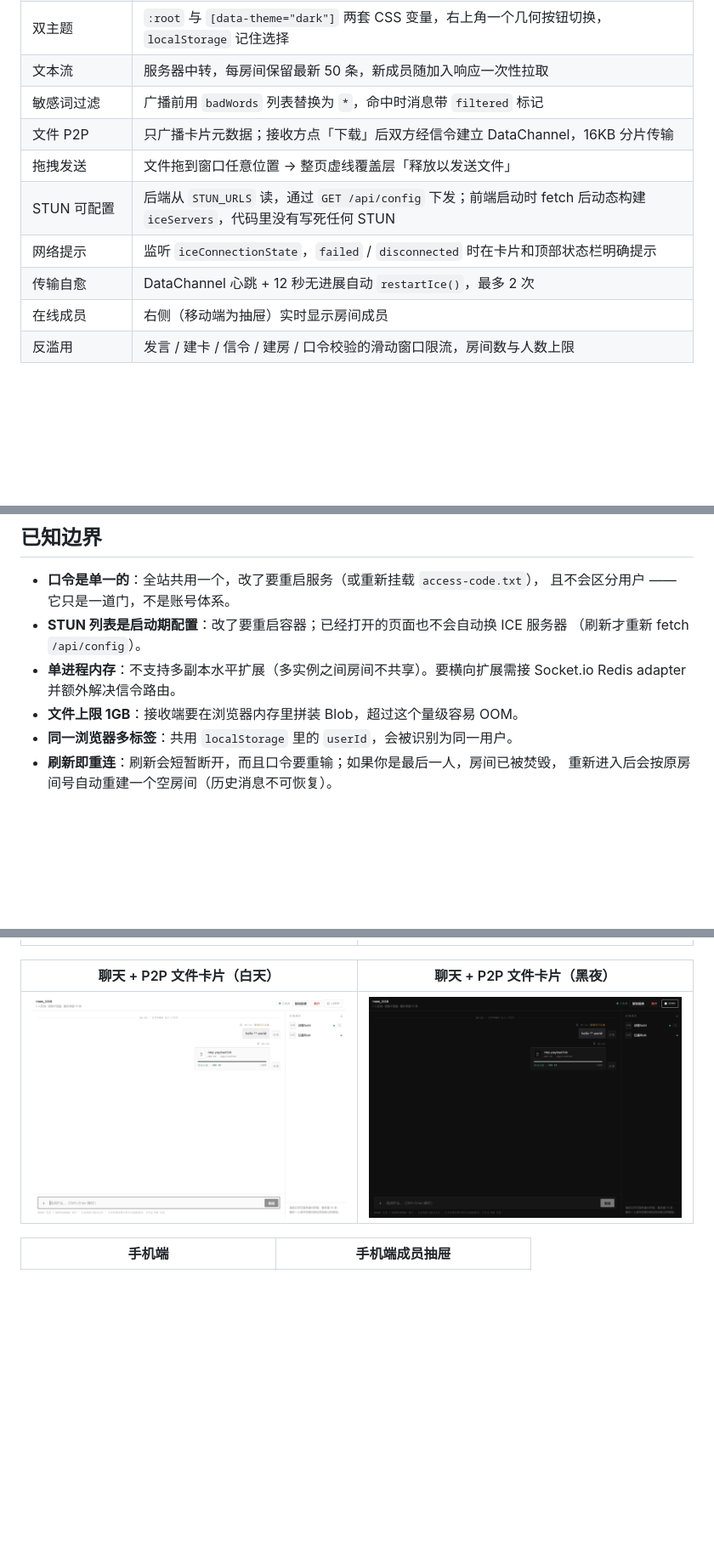
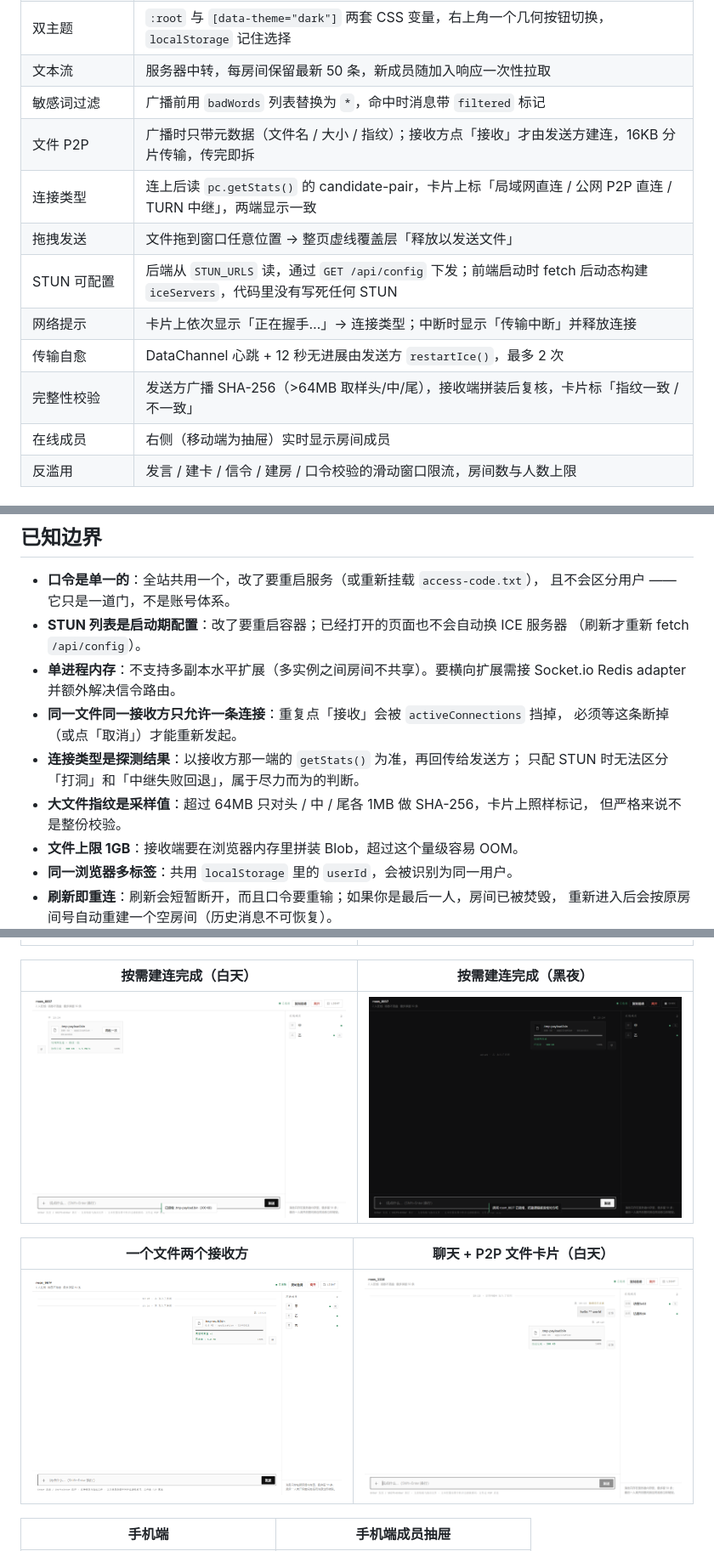
Before and after one commit to siyin67/ghost-drop, a Markdown page: README.md, 3 parts joined by grey strips. Shown at 85% size. Drawn GitHub-style; pictures changed too: screenshots/on-demand-dark.png (added), screenshots/on-demand-light.png (added), screenshots/on-demand-multi.png (added); blank space fills up the shorter version.

```diff
--- a/README.md
+++ b/README.md
@@ -28,11 +32,13 @@ Emoji 与渐变、没有前端框架与 CDN —— 一个 `index.html` 里同时
 | 双主题 | `:root` 与 `[data-theme="dark"]` 两套 CSS 变量，右上角一个几何按钮切换，`localStorage` 记住选择 |
 | 文本流 | 服务器中转，每房间保留最新 50 条，新成员随加入响应一次性拉取 |
 | 敏感词过滤 | 广播前用 `badWords` 列表替换为 `*`，命中时消息带 `filtered` 标记 |
-| 文件 P2P | 只广播卡片元数据；接收方点「下载」后双方经信令建立 DataChannel，16KB 分片传输 |
+| 文件 P2P | 广播时只带元数据（文件名 / 大小 / 指纹）；接收方点「接收」才由发送方建连，16KB 分片传输，传完即拆 |
+| 连接类型 | 连上后读 `pc.getStats()` 的 candidate-pair，卡片上标「局域网直连 / 公网 P2P 直连 / TURN 中继」，两端显示一致 |
 | 拖拽发送 | 文件拖到窗口任意位置 → 整页虚线覆盖层「释放以发送文件」 |
 | STUN 可配置 | 后端从 `STUN_URLS` 读，通过 `GET /api/config` 下发；前端启动时 fetch 后动态构建 `iceServers`，代码里没有写死任何 STUN |
-| 网络提示 | 监听 `iceConnectionState`，`failed` / `disconnected` 时在卡片和顶部状态栏明确提示 |
-| 传输自愈 | DataChannel 心跳 + 12 秒无进展自动 `restartIce()`，最多 2 次 |
+| 网络提示 | 卡片上依次显示「正在握手…」→ 连接类型；中断时显示「传输中断」并释放连接 |
+| 传输自愈 | DataChannel 心跳 + 12 秒无进展由发送方 `restartIce()`，最多 2 次 |
+| 完整性校验 | 发送方广播 SHA-256（>64MB 取样头/中/尾），接收端拼装后复核，卡片标「指纹一致 / 不一致」 |
 | 在线成员 | 右侧（移动端为抽屉）实时显示房间成员 |
 | 反滥用 | 发言 / 建卡 / 信令 / 建房 / 口令校验的滑动窗口限流，房间数与人数上限 |
 
@@ -193,6 +240,12 @@ STUN/TURN 走 UDP，和 Nginx 无关，需要在防火墙放行对应端口。
   （刷新才重新 fetch `/api/config`）。
 - **单进程内存**：不支持多副本水平扩展（多实例之间房间不共享）。要横向扩展需接
   Socket.io Redis adapter 并额外解决信令路由。
+- **同一文件同一接收方只允许一条连接**：重复点「接收」会被 `activeConnections` 挡掉，
+  必须等这条断掉（或点「取消」）才能重新发起。
+- **连接类型是探测结果**：以接收方那一端的 `getStats()` 为准，再回传给发送方；
+  只配 STUN 时无法区分「打洞」和「中继失败回退」，属于尽力而为的判断。
+- **大文件指纹是采样值**：超过 64MB 只对头 / 中 / 尾各 1MB 做 SHA-256，卡片上照样标记，
+  但严格来说不是整份校验。
 - **文件上限 1GB**：接收端要在浏览器内存里拼装 Blob，超过这个量级容易 OOM。
 - **同一浏览器多标签**：共用 `localStorage` 里的 `userId`，会被识别为同一用户。
 - **刷新即重连**：刷新会短暂断开，而且口令要重输；如果你是最后一人，房间已被焚毁，
@@ -205,9 +258,13 @@ STUN/TURN 走 UDP，和 Nginx 无关，需要在防火墙放行对应端口。
 | --- | --- |
 | ![](screenshots/home-light.png) | ![](screenshots/home-dark.png) |
 
-| 聊天 + P2P 文件卡片（白天） | 聊天 + P2P 文件卡片（黑夜） |
+| 按需建连完成（白天） | 按需建连完成（黑夜） |
 | --- | --- |
-| ![](screenshots/chat-light.png) | ![](screenshots/chat-dark.png) |
+| ![](screenshots/on-demand-light.png) | ![](screenshots/on-demand-dark.png) |
+
+| 一个文件两个接收方 | 聊天 + P2P 文件卡片（白天） |
+| --- | --- |
+| ![](screenshots/on-demand-multi.png) | ![](screenshots/chat-light.png) |
 
 | 手机端 | 手机端成员抽屉 |
 | --- | --- |
```
Also changed, not shown: other parts of README.md (+46 -1 lines), 2 other files.
